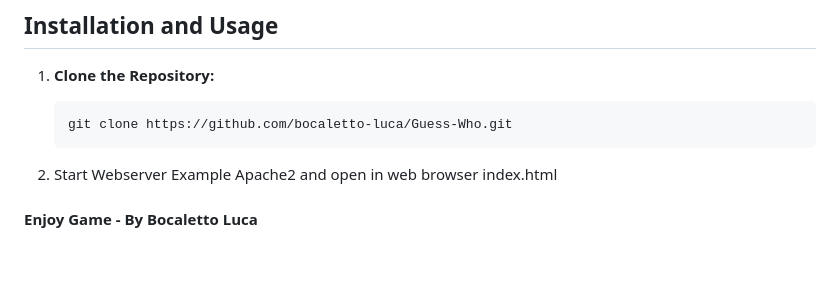
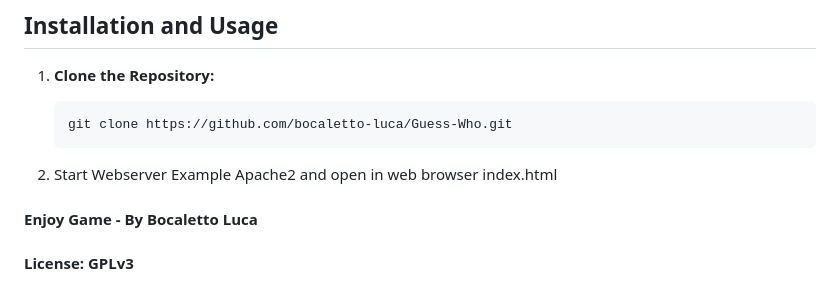
Before and after one commit to bocaletto-luca/Guess-Who, a Markdown page: README.md, the part around the change. Drawn GitHub-style; blank space fills up the shorter version.

```diff
--- a/README.md
+++ b/README.md
@@ -78,3 +78,5 @@ In this game, a secret character is chosen at random and the player must figure
 2. Start Webserver Example Apache2 and open in web browser index.html
 
 #### Enjoy Game - By Bocaletto Luca
+
+#### License: GPLv3
```
